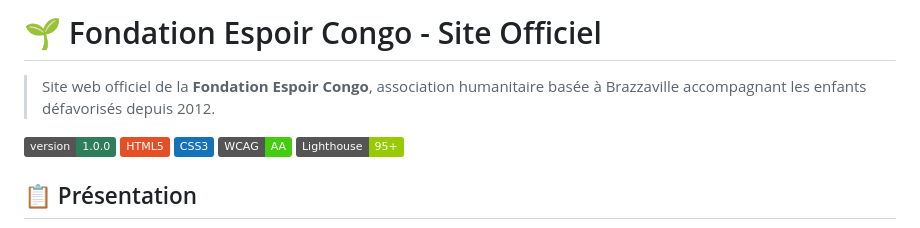
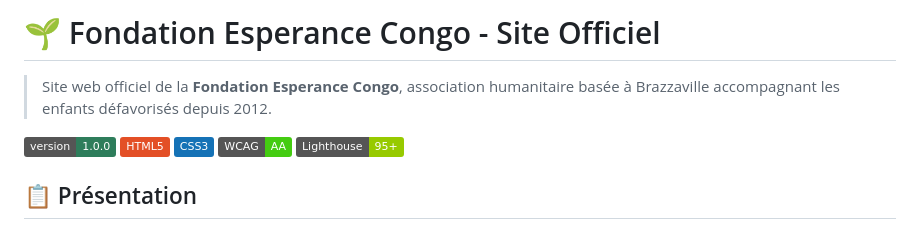
Before and after one commit to giovani-mouk/projetS6.3-site-reel, a Markdown page: README.md, the part around the change. GitHub-like rendering; badges without logos.

Commit message:
Update README.md
changing the project name

```diff
--- a/README.md
+++ b/README.md
@@ -1,6 +1,6 @@
-# 🌱 Fondation Espoir Congo - Site Officiel
+# 🌱 Fondation Esperance Congo - Site Officiel
 
-> Site web officiel de la **Fondation Espoir Congo**, association humanitaire basée à Brazzaville accompagnant les enfants défavorisés depuis 2012.
+> Site web officiel de la **Fondation Esperance Congo**, association humanitaire basée à Brazzaville accompagnant les enfants défavorisés depuis 2012.
 
 ![Version](https://img.shields.io/badge/version-1.0.0-2e7d5b)
 ![HTML5](https://img.shields.io/badge/HTML5-E34F26?style=flat&logo=html5&logoColor=white)
```
